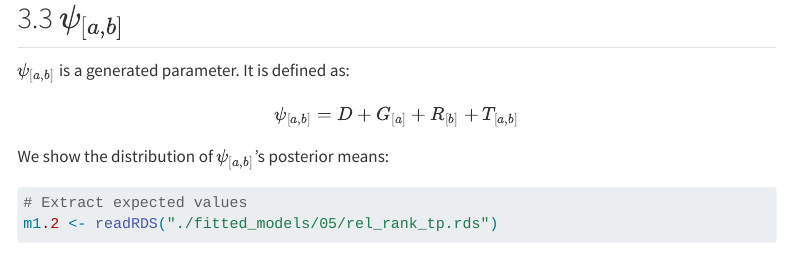
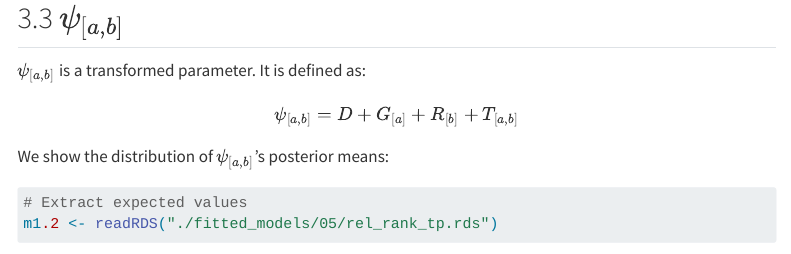
Before and after one commit to BenKawam/causal_framework_ASN_structure, a Quarto document (05_models_for_empirical_data.qmd): the page in a window 1100 px wide, from 12690 px down. Rendered offline with R 4.5, knitr and Pandoc in place of Quarto, with nearby package versions; some code elsewhere in the file could not run offline; menus at the side of the page are left out; long lines of code are wrapped.

Commit message:
typos in stan code comments

```diff
--- a/05_models_for_empirical_data.qmd
+++ b/05_models_for_empirical_data.qmd
@@ -572,7 +572,7 @@ m2 %>%
 
 ## $\psi_{[a, b]}$
 
-$\psi_{[a, b]}$ is a generated parameter. It is defined as:
+$\psi_{[a, b]}$ is a transformed parameter. It is defined as:
 $$
     \psi_{[a, b]} =
         D +
```
Also changed, not shown: 01_random_features.html, 13 other files.
